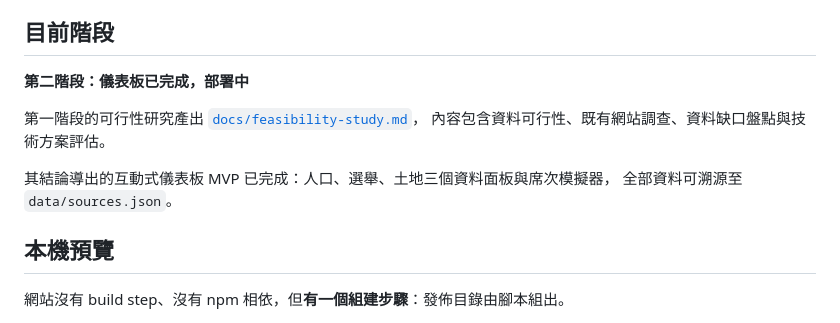
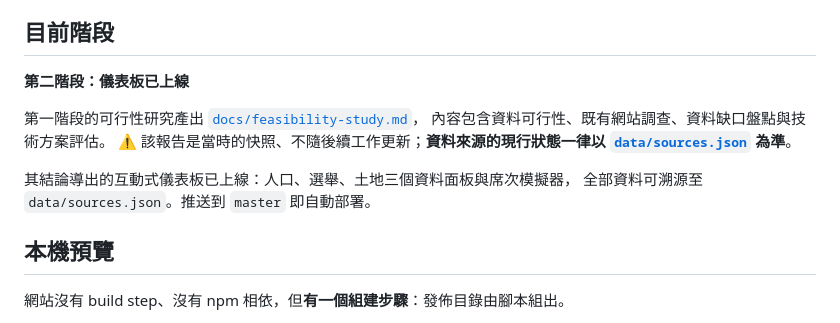
Before and after one commit to ss1111119/indigenous-constitution-tw, a Markdown page: README.md, the part around one of its changes. Rendered like a GitHub page.

```diff
--- a/README.md
+++ b/README.md
@@ -5,12 +7,14 @@
 ## 目前階段
 
-**第二階段：儀表板已完成，部署中**
+**第二階段：儀表板已上線**
 
 第一階段的可行性研究產出 [`docs/feasibility-study.md`](docs/feasibility-study.md)，
 內容包含資料可行性、既有網站調查、資料缺口盤點與技術方案評估。
+⚠️ 該報告是當時的快照、不隨後續工作更新；**資料來源的現行狀態一律以
+[`data/sources.json`](data/sources.json) 為準**。
 
-其結論導出的互動式儀表板 MVP 已完成：人口、選舉、土地三個資料面板與席次模擬器，
-全部資料可溯源至 `data/sources.json`。
+其結論導出的互動式儀表板已上線：人口、選舉、土地三個資料面板與席次模擬器，
+全部資料可溯源至 `data/sources.json`。推送到 `master` 即自動部署。
 
 ## 本機預覽
 
```
Also changed, not shown: other parts of README.md (+2 -0 lines), docs/feasibility-study.md (+10 -0 lines).
